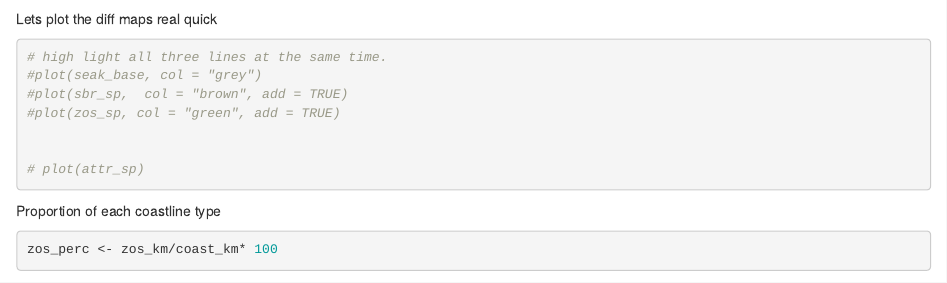
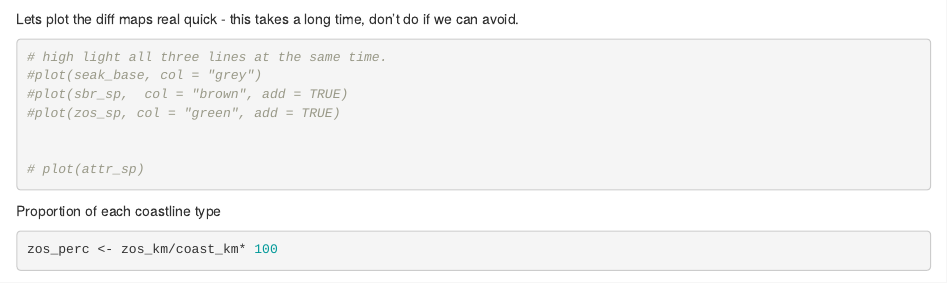
Before and after one commit to lkdomke/chp1_salmon, an R Markdown document (ShoreZone_mapping.Rmd): the page in a window 1100 px wide, from 3290 px down. Rendered offline with R 4.5, knitr and Pandoc, with nearby package versions; some code elsewhere in the file could not run offline.

Commit message:
annotations

````diff
--- a/ShoreZone_mapping.Rmd
+++ b/ShoreZone_mapping.Rmd
@@ -96,7 +96,7 @@ st_length(attr_sp)
 coast_km <- sum(st_length(attr_sf))/1000
 ```
 
-Lets plot the diff maps real quick
+Lets plot the diff maps real quick - this takes a long time, don't do if we can avoid.
 ```{r}
 # high light all three lines at the same time.
 #plot(seak_base, col = "grey")
````
